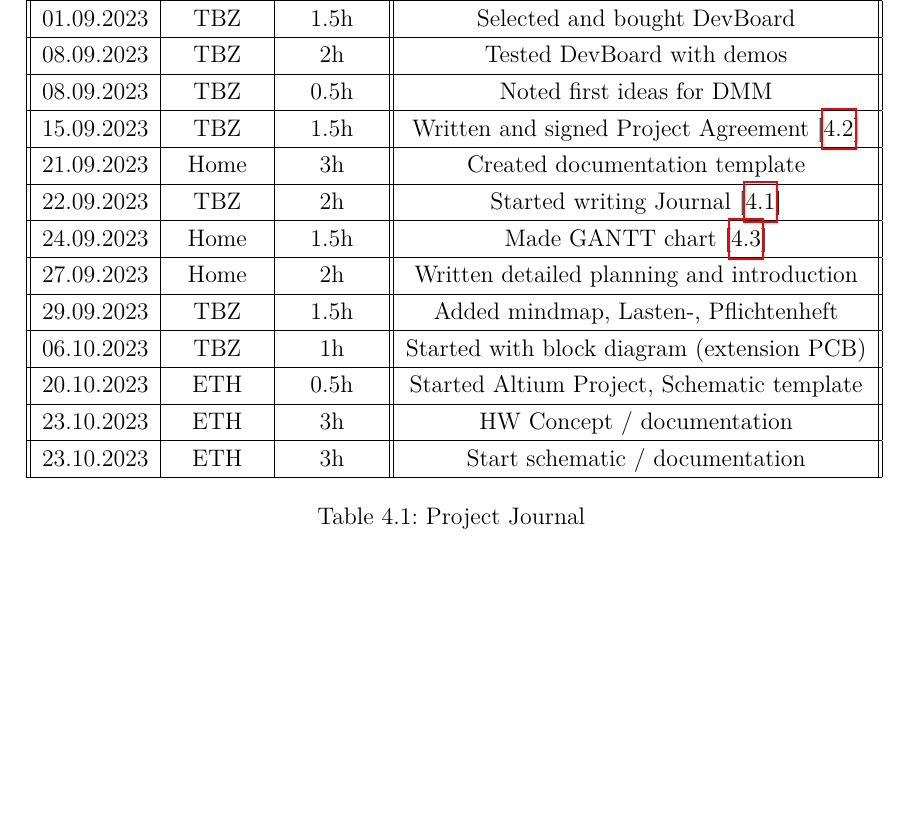
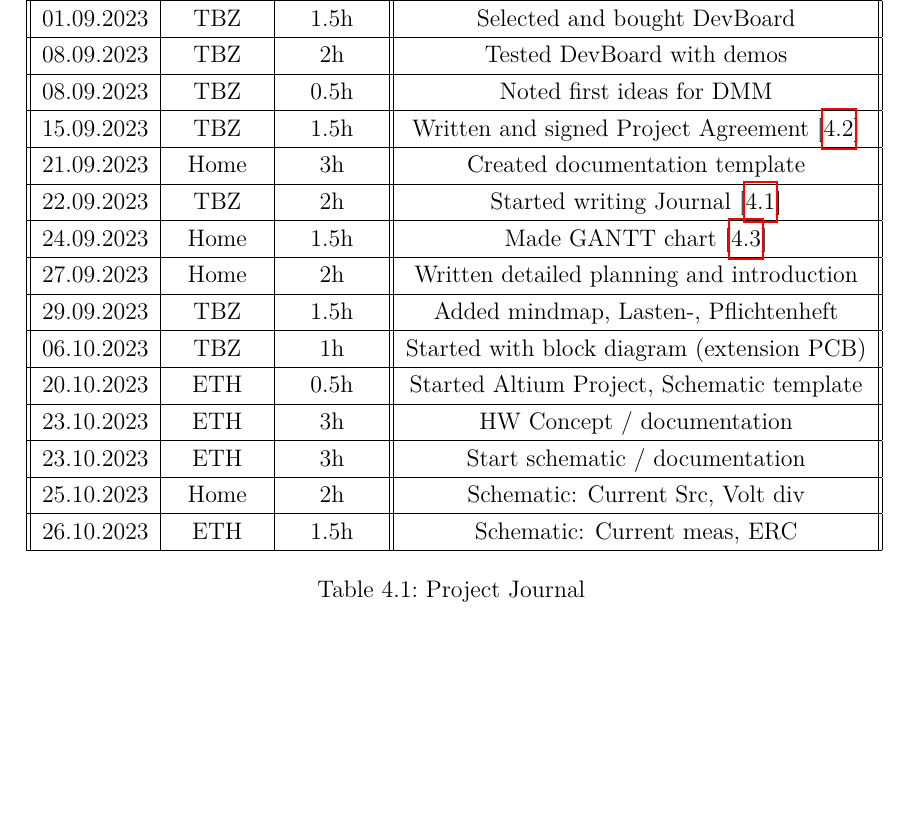
Before and after one commit to Jowllel/CircuitVoyager_pre1, a LaTeX thesis (2_Documentation/1_Main/Documentation_CircuitVoyager_Pre1/main.tex, which reads 2_Documentation/1_Main/Documentation_CircuitVoyager_Pre1/Chapters/04_Appendix.tex): part of page 11 of 20, cut so that both start at the same text. Compiled offline with pdfLaTeX.

Commit message:
Documentation: Journal: Added tasks of today and yesterday.

```diff
--- a/2_Documentation/1_Main/Documentation_CircuitVoyager_Pre1/Chapters/04_Appendix.tex
+++ b/2_Documentation/1_Main/Documentation_CircuitVoyager_Pre1/Chapters/04_Appendix.tex
@@ -33,6 +33,10 @@
     23.10.2023 & ETH & 3h & HW Concept / documentation \\
  \hline
    23.10.2023 & ETH & 3h & Start schematic / documentation \\
+ \hline
+   25.10.2023 & Home & 2h & Schematic: Current Src, Volt div \\
+ \hline
+   26.10.2023 & ETH & 1.5h & Schematic: Current meas, ERC \\
  \hline
 \end{tabular}
     \caption{Project Journal}\label{tab:Project Journal}
```
Also changed, not shown: 2_Documentation/1_Main/Documentation_CircuitVoyager_Pre1/main.pdf.
